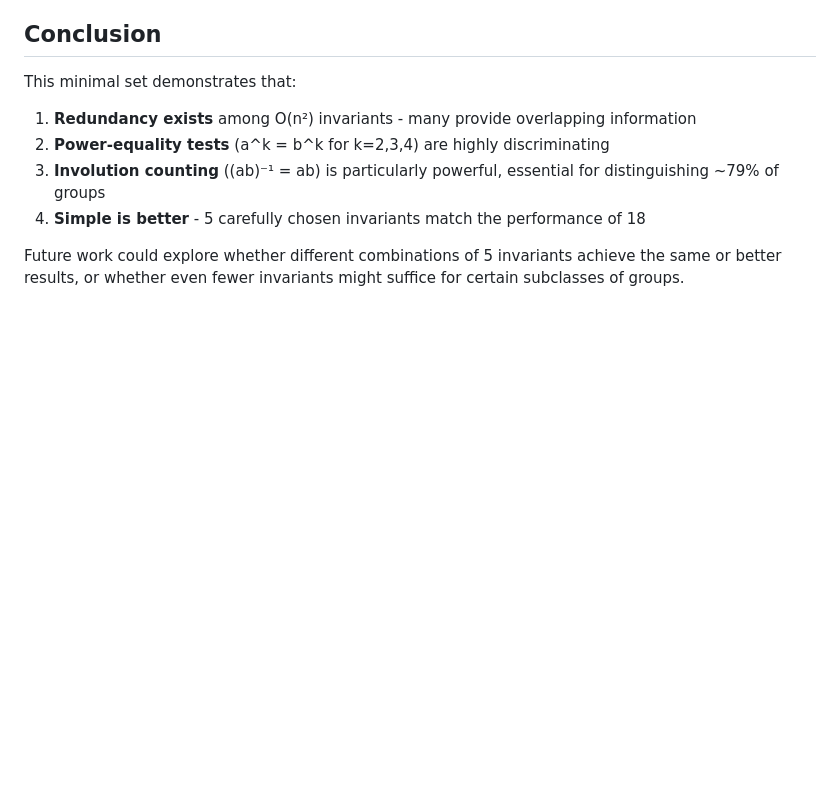
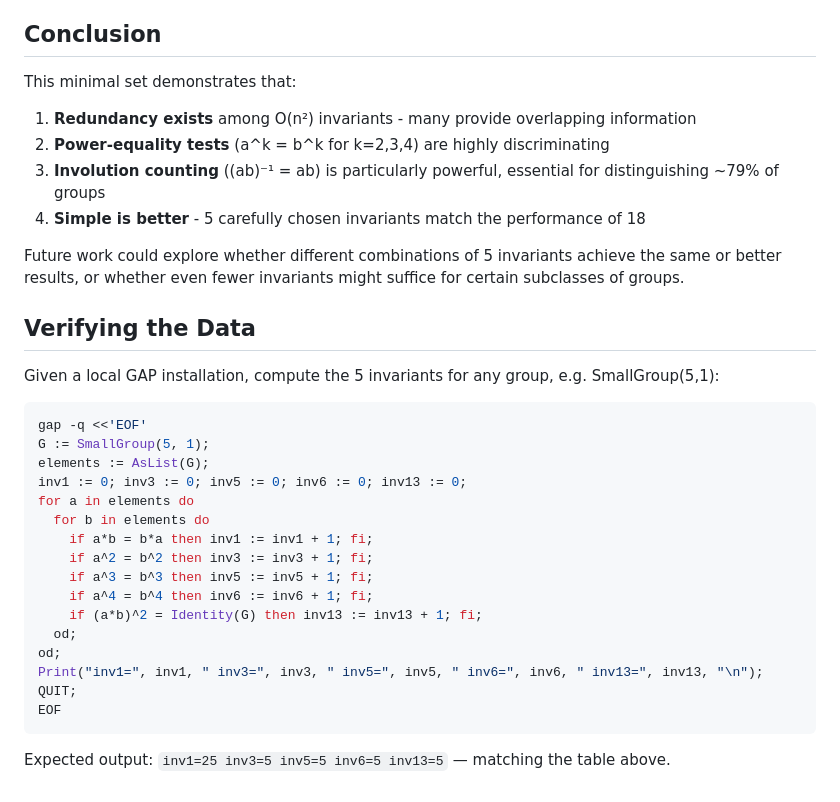
Before and after one commit to ldct/llm-research-sandbox, a Markdown page: group-invariants/five_essential_o_n2_invariants.md, the part around the change. Rendered like a GitHub page; blank space fills up the shorter version.

Commit message:
Add verification script for five essential invariants
Co-authored-by: Shelley <shelley@exe.dev>

````diff
--- a/group-invariants/five_essential_o_n2_invariants.md
+++ b/group-invariants/five_essential_o_n2_invariants.md
@@ -440,3 +440,28 @@ This minimal set demonstrates that:
 4. **Simple is better** - 5 carefully chosen invariants match the performance of 18
 
 Future work could explore whether different combinations of 5 invariants achieve the same or better results, or whether even fewer invariants might suffice for certain subclasses of groups.
+
+## Verifying the Data
+
+Given a local GAP installation, compute the 5 invariants for any group, e.g. SmallGroup(5,1):
+
+```bash
+gap -q <<'EOF'
+G := SmallGroup(5, 1);
+elements := AsList(G);
+inv1 := 0; inv3 := 0; inv5 := 0; inv6 := 0; inv13 := 0;
+for a in elements do
+  for b in elements do
+    if a*b = b*a then inv1 := inv1 + 1; fi;
+    if a^2 = b^2 then inv3 := inv3 + 1; fi;
+    if a^3 = b^3 then inv5 := inv5 + 1; fi;
+    if a^4 = b^4 then inv6 := inv6 + 1; fi;
+    if (a*b)^2 = Identity(G) then inv13 := inv13 + 1; fi;
+  od;
+od;
+Print("inv1=", inv1, " inv3=", inv3, " inv5=", inv5, " inv6=", inv6, " inv13=", inv13, "\n");
+QUIT;
+EOF
+```
+
+Expected output: `inv1=25 inv3=5 inv5=5 inv6=5 inv13=5` — matching the table above.
````
